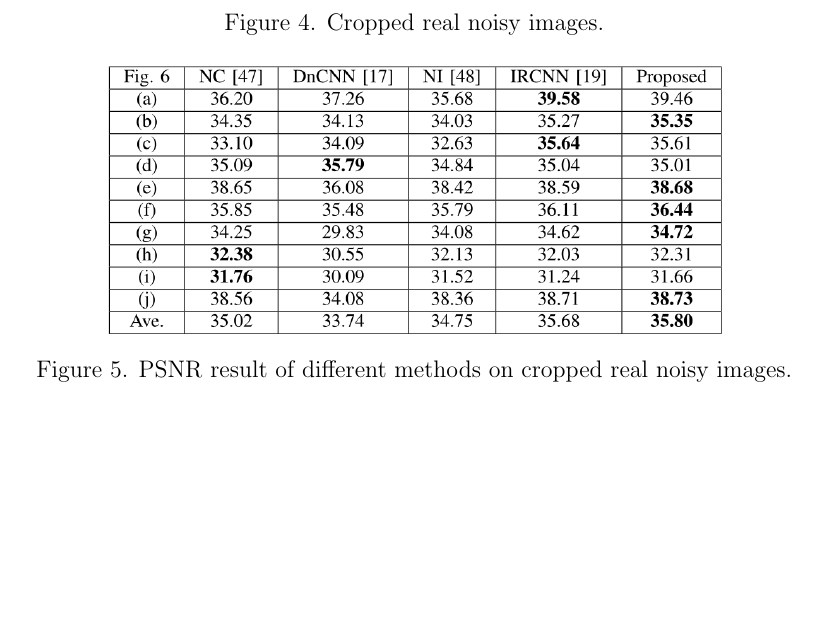
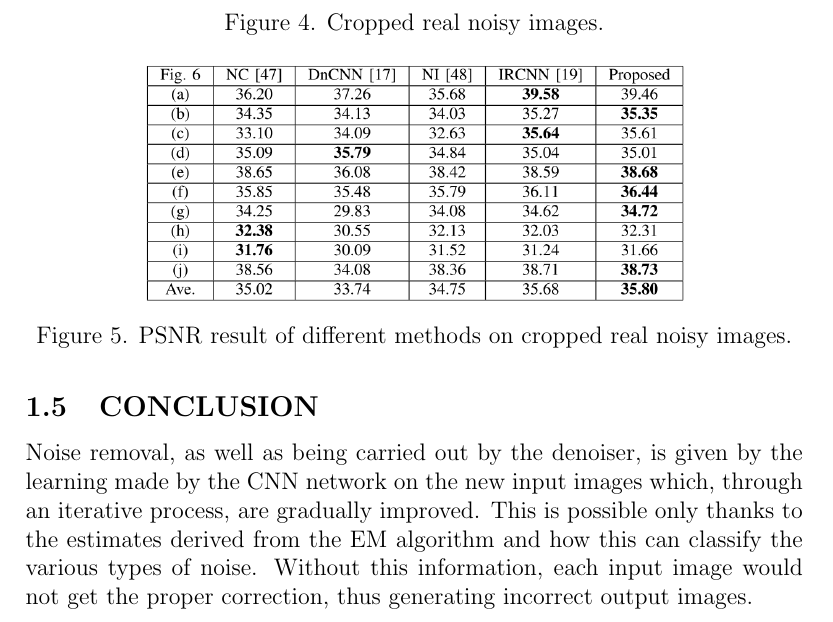
Before and after one commit to flavioforenza/Intelligent-Systems-project, a LaTeX paper (main.tex, which reads papers/paper_7.tex): part of page 9 of 11, cut so that both start at the same text, the shorter picture padded with empty space. Compiled offline with pdfLaTeX.

Commit message:
finish paper7

```diff
--- a/papers/paper_7.tex
+++ b/papers/paper_7.tex
@@ -298,8 +298,16 @@ PSNR average remains higher than the competing denoisers.
 
 \begin{figure}[h!]
     \centering
-    \includegraphics[width = 0.8\linewidth]{images/paper7/crop result.png}
+    \includegraphics[width = 0.7\linewidth]{images/paper7/crop result.png}
     \centering
     \caption{PSNR result of different methods on cropped real noisy images.}
     \label{fig:cropRes}
 \end{figure}
+
+\subsection{CONCLUSION}
+Noise removal, as well as being carried out by the denoiser, is given by the
+learning made by the CNN network on the new input images which, through
+an iterative process, are gradually improved. This is possible only thanks to
+the estimates derived from the EM algorithm and how this can classify the
+various types of noise. Without this information, each input image would
+not get the proper correction, thus generating incorrect output images.
```
